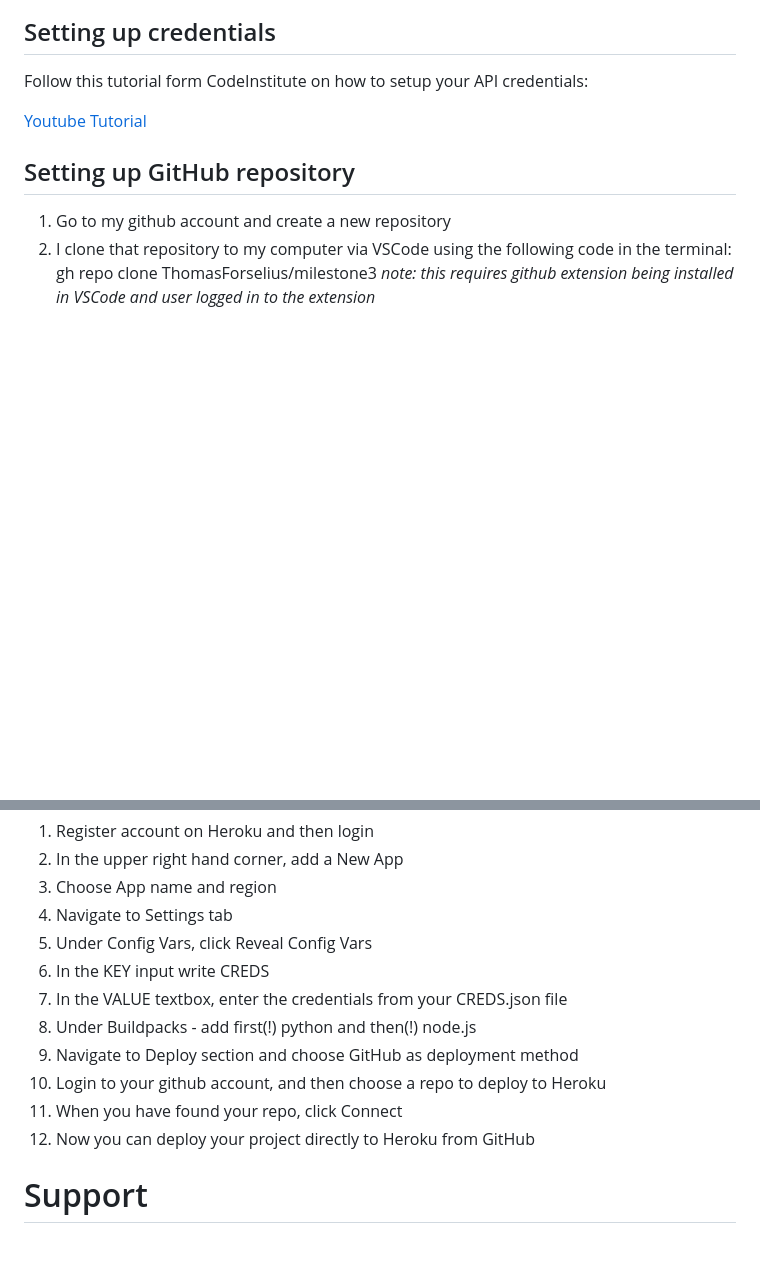
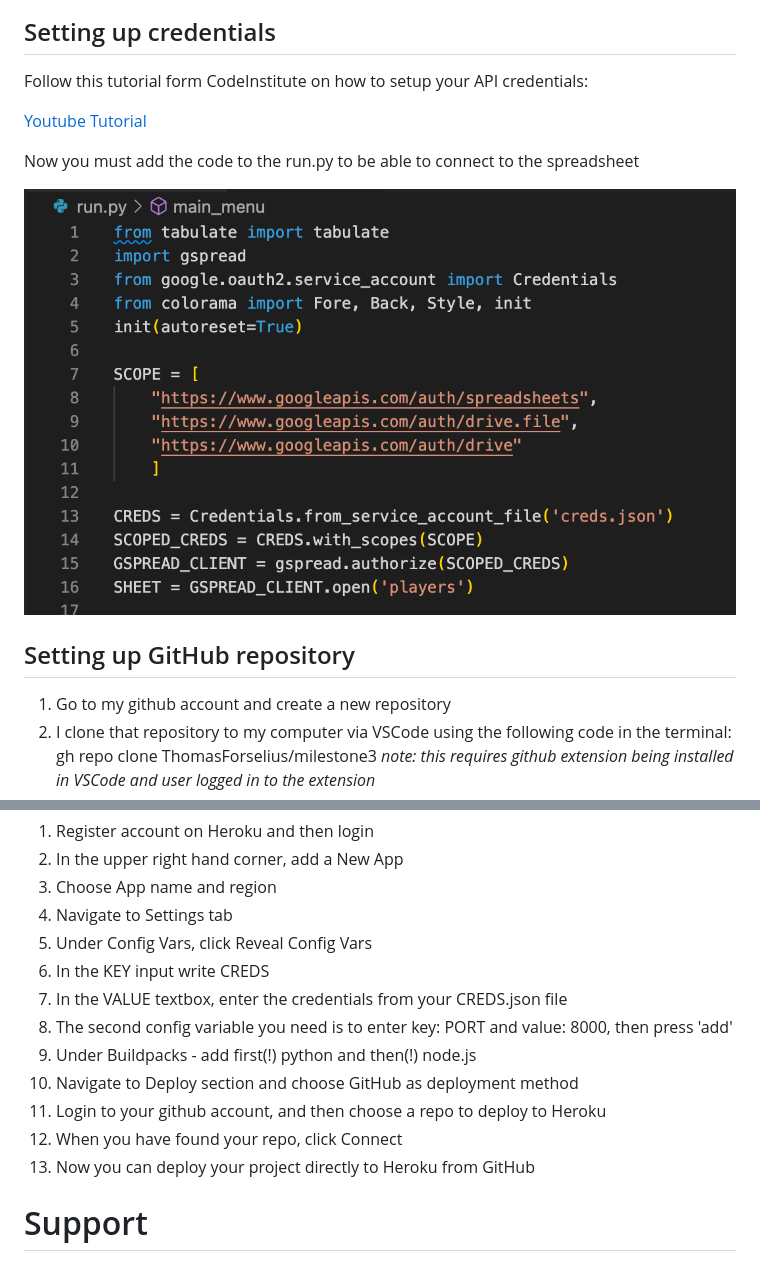
Before and after one commit to ThomasForselius/milestone3, a Markdown page: README.md, 2 parts joined by grey strips. Drawn GitHub-style; pictures changed too: img/scope.png (added); blank space fills up the shorter version.

Commit message:
added scope.png to readme

```diff
--- a/README.md
+++ b/README.md
@@ -151,6 +151,10 @@ Follow this tutorial form CodeInstitute on how to setup your API credentials:
 
 [Youtube Tutorial](https://www.youtube.com/watch?v=WTll5p4N7hE)
 
+Now you must add the code to the run.py to be able to connect to the spreadsheet
+
+![Credentials](img/scope.png)
+
 ## Setting up GitHub repository
 
 1. Go to my github account and create a new repository
@@ -177,11 +181,12 @@ Since I deploy my python code from GitHub to Heroku, I need to connect them with
 5. Under Config Vars, click Reveal Config Vars
 6. In the KEY input write CREDS
 7. In the VALUE textbox, enter the credentials from your CREDS.json file
-8. Under Buildpacks - add first(!) python and then(!) node.js
-9. Navigate to Deploy section and choose GitHub as deployment method
-10. Login to your github account, and then choose a repo to deploy to Heroku
-11. When you have found your repo, click Connect
-12. Now you can deploy your project directly to Heroku from GitHub
+8. The second config variable you need is to enter key: PORT and value: 8000, then press 'add'
+9. Under Buildpacks - add first(!) python and then(!) node.js
+10. Navigate to Deploy section and choose GitHub as deployment method
+11. Login to your github account, and then choose a repo to deploy to Heroku
+12. When you have found your repo, click Connect
+13. Now you can deploy your project directly to Heroku from GitHub
 
 # Support
 
```
